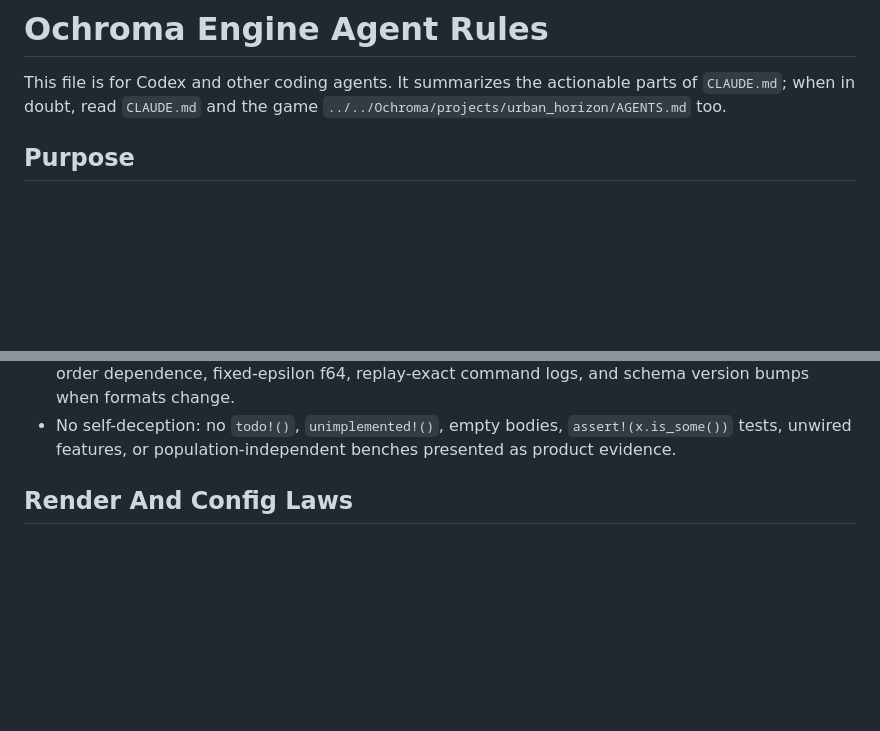
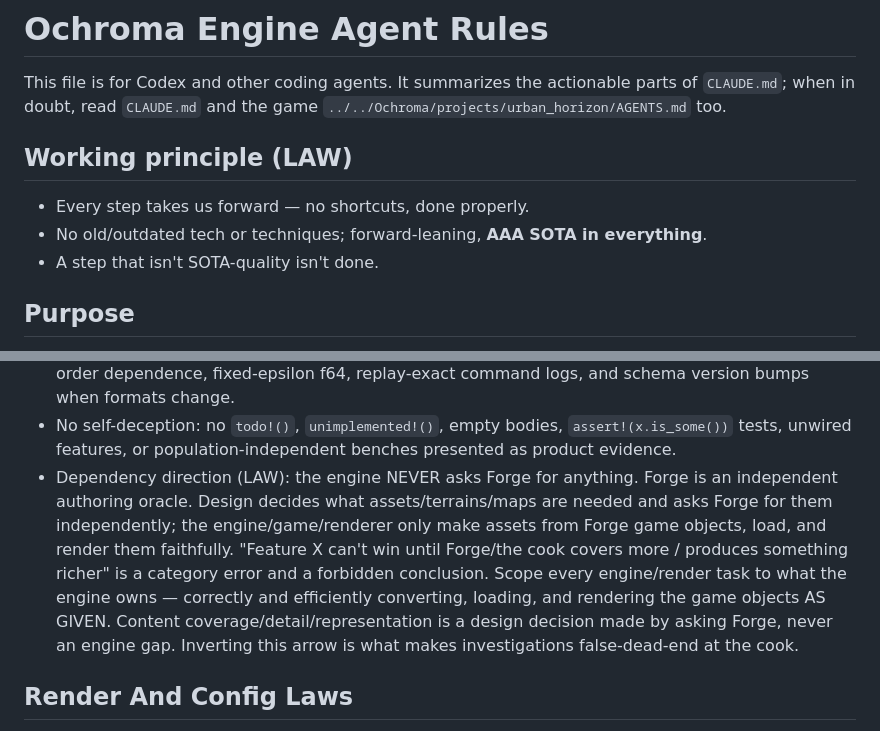
Before and after one commit to supergrahn/ochroma, a Markdown page: AGENTS.md, 2 parts joined by grey strips. Rendered like a GitHub page; blank space fills up the shorter version.

```diff
--- a/AGENTS.md
+++ b/AGENTS.md
@@ -3,6 +3,12 @@
 This file is for Codex and other coding agents. It summarizes the actionable
 parts of `CLAUDE.md`; when in doubt, read `CLAUDE.md` and the game
 `../../Ochroma/projects/urban_horizon/AGENTS.md` too.
+
+## Working principle (LAW)
+
+- Every step takes us forward — no shortcuts, done properly.
+- No old/outdated tech or techniques; forward-leaning, **AAA SOTA in everything**.
+- A step that isn't SOTA-quality isn't done.
 
 ## Purpose
 
@@ -31,6 +37,16 @@ parts of `CLAUDE.md`; when in doubt, read `CLAUDE.md` and the game
 - No self-deception: no `todo!()`, `unimplemented!()`, empty bodies,
   `assert!(x.is_some())` tests, unwired features, or population-independent
   benches presented as product evidence.
+- Dependency direction (LAW): the engine NEVER asks Forge for anything. Forge is
+  an independent authoring oracle. Design decides what assets/terrains/maps are
+  needed and asks Forge for them independently; the engine/game/renderer only
+  make assets from Forge game objects, load, and render them faithfully. "Feature
+  X can't win until Forge/the cook covers more / produces something richer" is a
+  category error and a forbidden conclusion. Scope every engine/render task to
+  what the engine owns — correctly and efficiently converting, loading, and
+  rendering the game objects AS GIVEN. Content coverage/detail/representation is a
+  design decision made by asking Forge, never an engine gap. Inverting this arrow
+  is what makes investigations false-dead-end at the cook.
 
 ## Render And Config Laws
 
```
Also changed, not shown: CLAUDE.md (+32 -0 lines), 1 other file.
